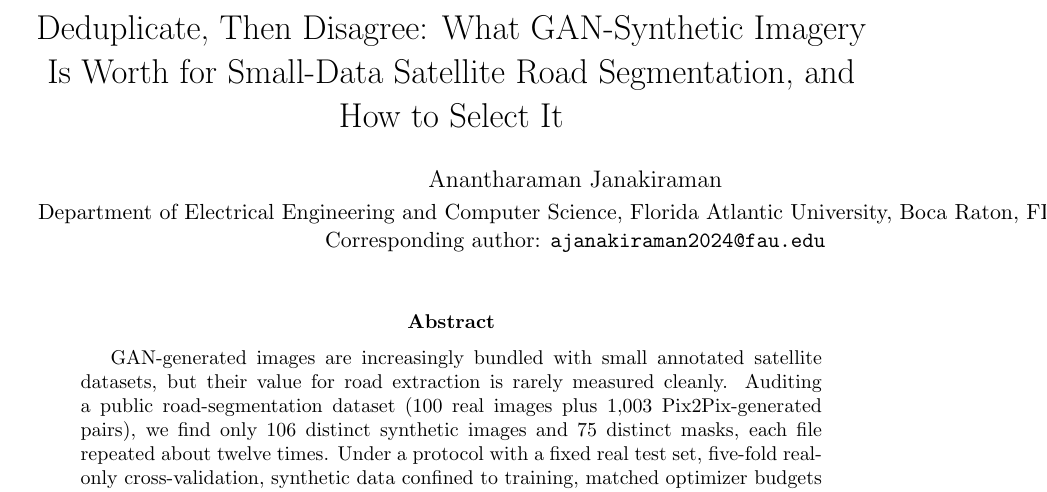
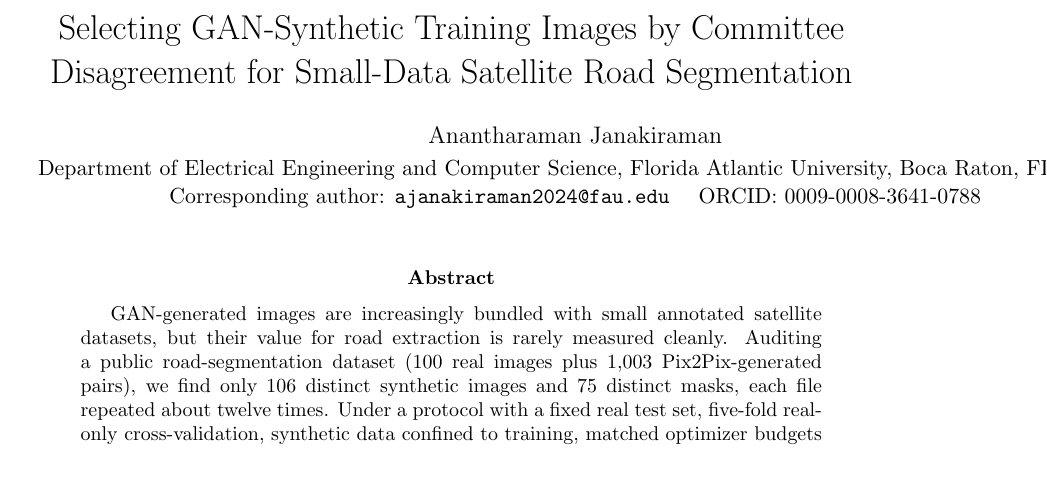
Before and after one commit to hz6yc3/attention-enhanced-unet-segmentation, a LaTeX paper (RSL/main.tex): part of page 1 of 10, cut at the place of the change. Compiled offline with pdfLaTeX.

Commit message:
Manuscript: ORCID, provisional new title
Co-Authored-By: Claude Fable 5.1 <noreply@anthropic.com>
Claude-Session: https://claude.ai/code/session_01DSBN8gkkGhyuZXCGGZFHWW

```diff
--- a/RSL/main.tex
+++ b/RSL/main.tex
@@ -35,10 +35,10 @@
   \newcommand{\repourl}{\url{https://github.com/hz6yc3/attention-enhanced-unet-segmentation}}
   \newcommand{\authorblock}{Anantharaman Janakiraman\\[2pt]
     \normalsize Department of Electrical Engineering and Computer Science, Florida Atlantic University, Boca Raton, FL, USA\\
-    \normalsize Corresponding author: \texttt{ajanakiraman2024@fau.edu}}
+    \normalsize Corresponding author: \texttt{ajanakiraman2024@fau.edu} \quad ORCID: \href{https://orcid.org/0009-0008-3641-0788}{0009-0008-3641-0788}}
 \fi
 
-\title{Deduplicate, Then Disagree: What GAN-Synthetic Imagery Is Worth for Small-Data Satellite Road Segmentation, and How to Select It}
+\title{Selecting GAN-Synthetic Training Images by Committee Disagreement for Small-Data Satellite Road Segmentation}
 \author{\authorblock}
 \date{}
 
```
Also changed, not shown: RSL/submission/Manuscript_anonymous.pdf, RSL/submission/Manuscript_with_author_details.pdf, 1 other file.
